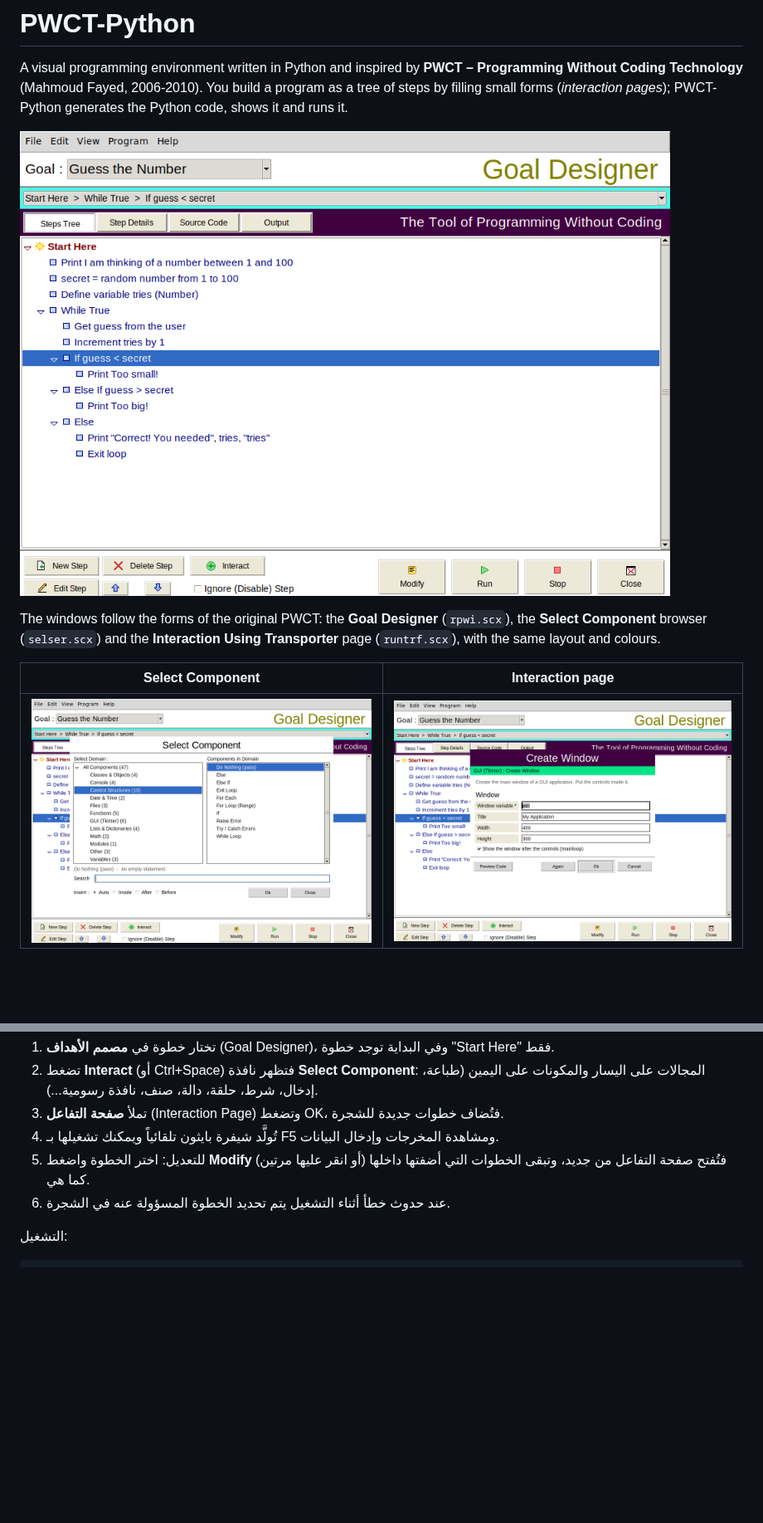
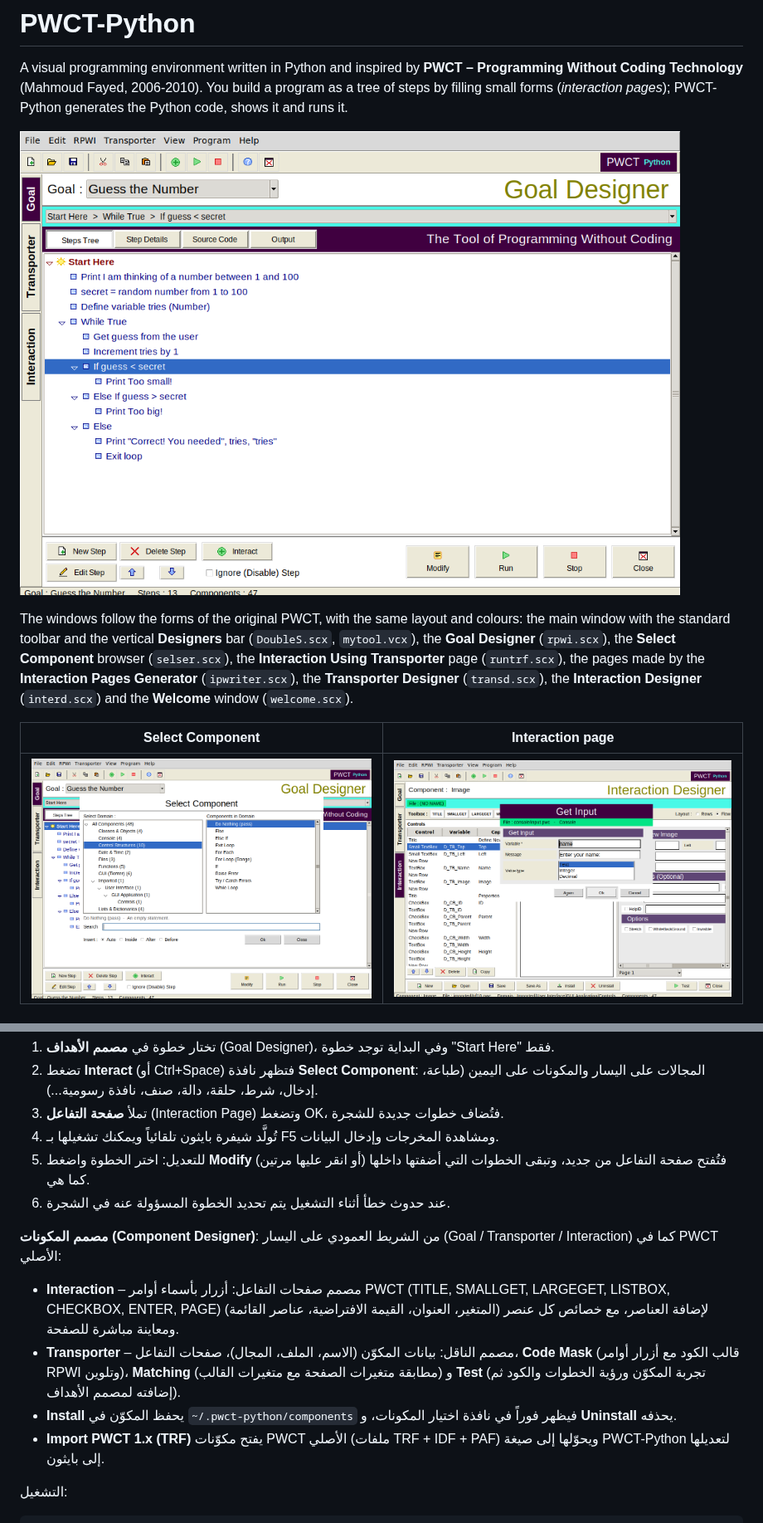
Before and after one commit to djennad/pwct-en-python, a Markdown page: README.md, 2 parts joined by grey strips. Shown at 83% size. Drawn GitHub-style; pictures changed too: docs/components_browser.png, docs/interaction.png, docs/screenshot.png; blank space fills up the shorter version.

```diff
--- a/README.md
+++ b/README.md
@@ -8,10 +8,14 @@ runs it.
 
 ![PWCT-Python Goal Designer](docs/screenshot.png)
 
-The windows follow the forms of the original PWCT: the **Goal Designer**
-(`rpwi.scx`), the **Select Component** browser (`selser.scx`) and the
-**Interaction Using Transporter** page (`runtrf.scx`), with the same
-layout and colours.
+The windows follow the forms of the original PWCT, with the same layout
+and colours: the main window with the standard toolbar and the vertical
+**Designers** bar (`DoubleS.scx`, `mytool.vcx`), the **Goal Designer**
+(`rpwi.scx`), the **Select Component** browser (`selser.scx`), the
+**Interaction Using Transporter** page (`runtrf.scx`), the pages made by
+the **Interaction Pages Generator** (`ipwriter.scx`), the **Transporter
+Designer** (`transd.scx`), the **Interaction Designer** (`interd.scx`) and
+the **Welcome** window (`welcome.scx`).
 
 | Select Component | Interaction page |
 |---|---|
@@ -28,6 +59,22 @@ PWCT (البرمجة بدون كتابة كود). بدل كتابة الكود:
 4. تُولَّد شيفرة بايثون تلقائياً ويمكنك تشغيلها بـ F5 ومشاهدة المخرجات وإدخال البيانات.
 5. للتعديل: اختر الخطوة واضغط **Modify** (أو انقر عليها مرتين) فتُفتح صفحة التفاعل من جديد، وتبقى الخطوات التي أضفتها داخلها كما هي.
 6. عند حدوث خطأ أثناء التشغيل يتم تحديد الخطوة المسؤولة عنه في الشجرة.
+
+**مصمم المكونات (Component Designer)**: من الشريط العمودي على اليسار
+(Goal / Transporter / Interaction) كما في PWCT الأصلي:
+
+* **Interaction** – مصمم صفحات التفاعل: أزرار بأسماء أوامر PWCT
+  (TITLE, SMALLGET, LARGEGET, LISTBOX, CHECKBOX, ENTER, PAGE) لإضافة
+  العناصر، مع خصائص كل عنصر (المتغير، العنوان، القيمة الافتراضية، عناصر
+  القائمة) ومعاينة مباشرة للصفحة.
+* **Transporter** – مصمم الناقل: بيانات المكوّن (الاسم، الملف، المجال)،
+  صفحات التفاعل، **Code Mask** (قالب الكود مع أزرار أوامر RPWI وتلوين)،
+  **Matching** (مطابقة متغيرات الصفحة مع متغيرات القالب) و **Test** (تجربة
+  المكوّن ورؤية الخطوات والكود ثم إضافته لمصمم الأهداف).
+* **Install** يحفظ المكوّن في `~/.pwct-python/components` فيظهر فوراً في
+  نافذة اختيار المكونات، و **Uninstall** يحذفه.
+* **Import PWCT 1.x (TRF)** يفتح مكوّنات PWCT الأصلي (ملفات TRF + IDF + PAF)
+  ويحوّلها إلى صيغة PWCT-Python لتعديلها إلى بايثون.
 
 التشغيل:
 
```
Also changed, not shown: other parts of README.md (+39 -5 lines), docs/components.md (+55 -9 lines), docs/interaction_designer.png (added), docs/transporter_designer.png (added), docs/welcome.png (added), 12 other files.
